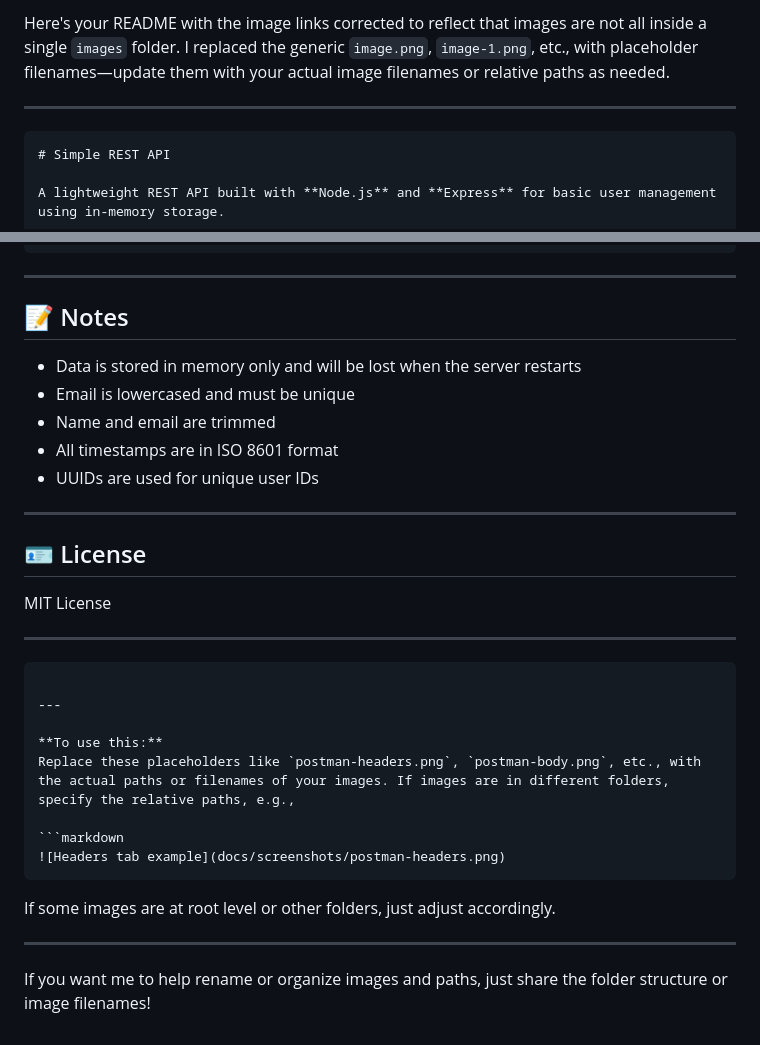
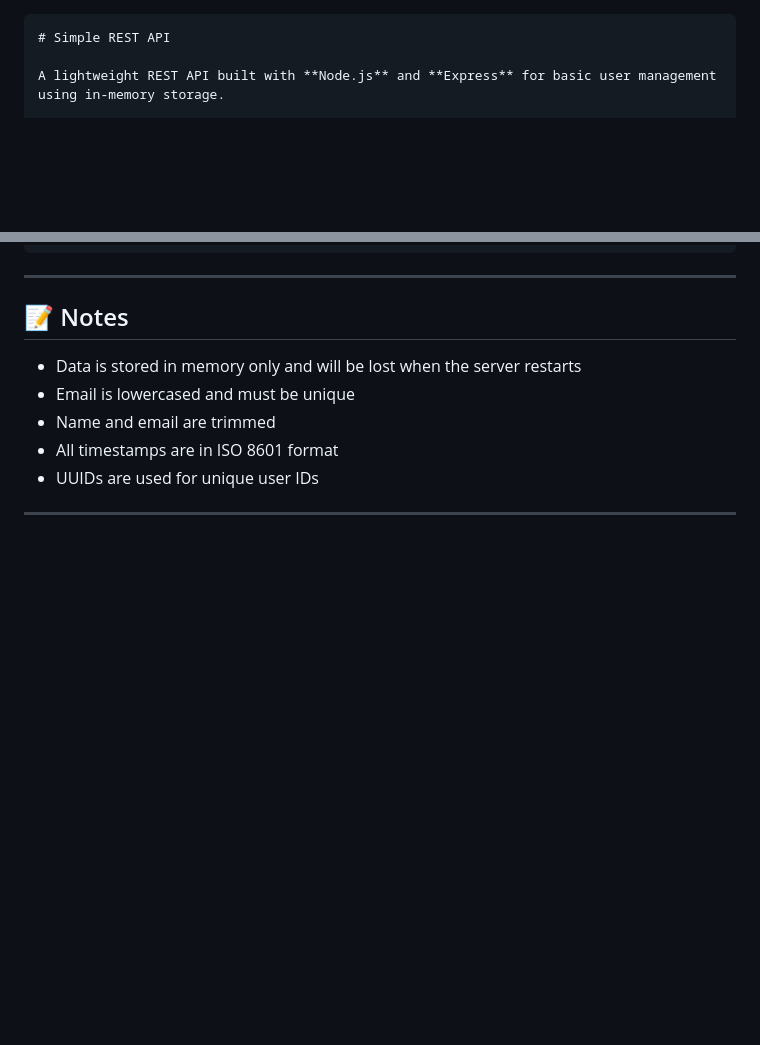
Before and after one commit to vaillantm/rest-api, a Markdown page: README.md, 2 parts joined by grey strips. Drawn GitHub-style; blank space fills up the shorter version.

`````diff
--- a/README.md
+++ b/README.md
@@ -1,6 +1,4 @@
-Here's your README with the image links corrected to reflect that images are not all inside a single `images` folder. I replaced the generic `image.png`, `image-1.png`, etc., with placeholder filenames—update them with your actual image filenames or relative paths as needed.
 
----
 
 ````markdown
 # Simple REST API
@@ -160,26 +158,3 @@ rest-api/
 * UUIDs are used for unique user IDs
 
 ---
-
-## 🪪 License
-
-MIT License
-
----
-
-````
-
----
-
-**To use this:**
-Replace these placeholders like `postman-headers.png`, `postman-body.png`, etc., with the actual paths or filenames of your images. If images are in different folders, specify the relative paths, e.g.,
-
-```markdown
-![Headers tab example](docs/screenshots/postman-headers.png)
-````
-
-If some images are at root level or other folders, just adjust accordingly.
-
----
-
-If you want me to help rename or organize images and paths, just share the folder structure or image filenames!
`````
